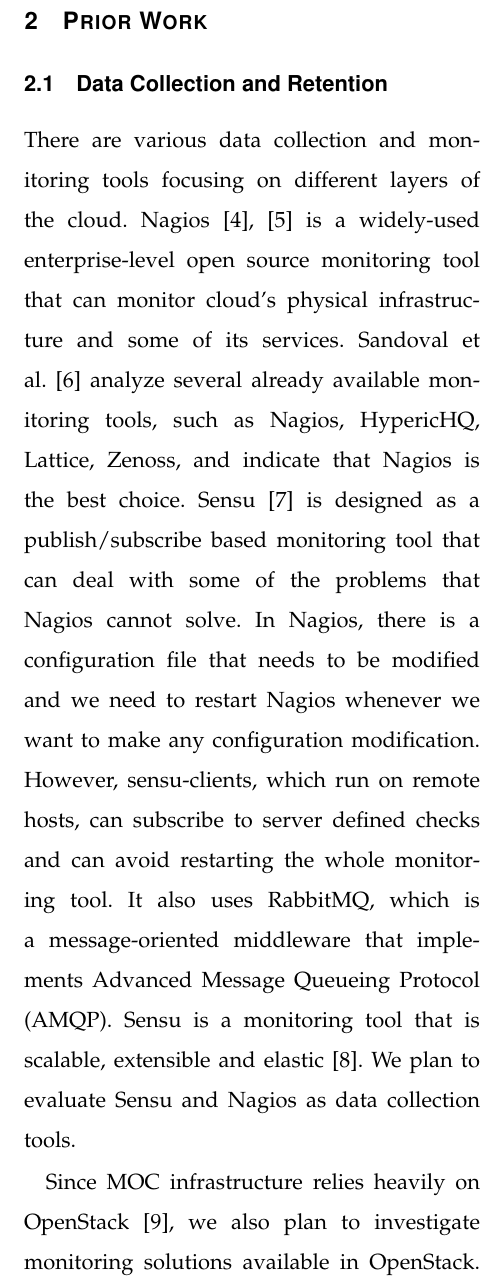
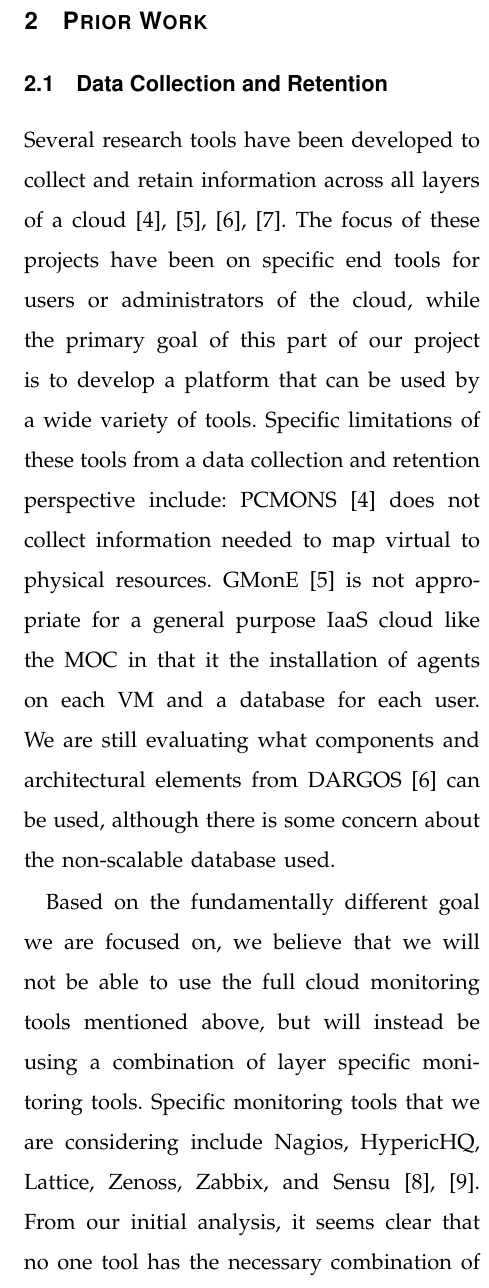
Before and after one commit to qqli/Monitoring-the-Open-Cloud, a LaTeX paper (QingQing-Proposal/paper.tex, which reads LatexShared/Section2-Subsection1-DataCollectionRetention.tex): part of one column of page 4 of 8, cut so that both start at the same text. Compiled offline with LaTeX, dvips and Ghostscript.

Commit message:
- pass on background work

```diff
--- a/LatexShared/Section2-Subsection1-DataCollectionRetention.tex
+++ b/LatexShared/Section2-Subsection1-DataCollectionRetention.tex
@@ -1,6 +1,13 @@
 \subsection{Data Collection and Retention}
 
-There are various data collection and monitoring tools focusing on different layers of the cloud. Nagios~\cite{nagios,nagiosdoc} is a widely-used enterprise-level open source monitoring tool that can monitor cloud's physical infrastructure and some of its services. Sandoval et al.~\cite{sandoval2012evaluation} analyze several already available monitoring tools, such as Nagios, HypericHQ, Lattice, Zenoss, and indicate that Nagios is the best choice. Sensu~\cite{sensu} is designed as a publish/subscribe based monitoring tool that can deal with some of the problems that Nagios cannot solve. In Nagios, there is a configuration file that needs to be modified and we need to restart Nagios whenever we want to make any configuration modification. However, sensu-clients, which run on remote hosts, can subscribe to server defined checks and can avoid restarting the whole monitoring tool. It also uses RabbitMQ, which is a message-oriented middleware that implements Advanced Message Queueing Protocol (AMQP). Sensu is a monitoring tool that is scalable, extensible and elastic~\cite{Aceto2013}.
-We plan to evaluate Sensu and Nagios as data collection tools.
+% There are various data collection and monitoring tools focusing on different layers of the cloud. Nagios~\cite{nagios,nagiosdoc} is a widely-used enterprise-level open source monitoring tool that can monitor cloud's physical infrastructure and some of its services. Sandoval et al.~\cite{sandoval2012evaluation} analyze several already available monitoring tools, such as Nagios, HypericHQ, Lattice, Zenoss, and indicate that Nagios is the best choice. Sensu~\cite{sensu} is designed as a publish/subscribe based monitoring tool that can deal with some of the problems that Nagios cannot solve. In Nagios, there is a configuration file that needs to be modified and we need to restart Nagios whenever we want to make any configuration modification. However, sensu-clients, which run on remote hosts, can subscribe to server defined checks and can avoid restarting the whole monitoring tool. It also uses RabbitMQ, which is a message-oriented middleware that implements Advanced Message Queueing Protocol (AMQP). Sensu is a monitoring tool that is scalable, extensible and elastic~\cite{Aceto2013}.
+% We plan to evaluate Sensu and Nagios as data collection tools.
 
-Since MOC infrastructure relies heavily on OpenStack~\cite{sefraoui2012openstack}, we also plan to investigate monitoring solutions available in OpenStack. Ceilometer~\cite{ceilometer} is OpenStack’s metering solution. It can consume notifications from OpenStack message queue and can poll OpenStack services to get their data. Ceilometer stores its data in MongoDB by default. StackTach~\cite{stacktach} is not directly an OpenStack service, but still an alternative to Ceilometer for metering and billing. It can also consume notifications from OpenStack message queue and store the data to a database. We will also evaluate these two cloud middleware layer monitoring tools in our future studies.
+% Since MOC infrastructure relies heavily on OpenStack~\cite{sefraoui2012openstack}, we also plan to investigate monitoring solutions available in OpenStack. Ceilometer~\cite{ceilometer} is OpenStack’s metering solution. It can consume notifications from OpenStack message queue and can poll OpenStack services to get their data. Ceilometer stores its data in MongoDB by default. StackTach~\cite{stacktach} is not directly an OpenStack service, but still an alternative to Ceilometer for metering and billing. It can also consume notifications from OpenStack message queue and store the data to a database. We will also evaluate these two cloud middleware layer monitoring tools in our future studies.
+
+Several research tools have been developed to collect and retain information across all layers of  a cloud~\cite{chaves2011toward,montes2013gmone,povedano2013dargos,alcaraz2015monpaas}.
+The focus of these projects have been on specific end tools for users or administrators of the cloud, while the primary goal of this part of our project is to develop a platform that can be used by a wide variety of tools.   Specific limitations of these tools from a data collection and retention perspective include:  PCMONS~\cite{chaves2011toward}  does not collect information needed to map virtual to physical resources. GMonE~\cite{montes2013gmone} is not appropriate for a general purpose IaaS cloud like the MOC in that it  the installation of agents on each VM and a database for each user.  We are still evaluating what components and architectural elements from DARGOS~\cite{povedano2013dargos} can be used, although there is some concern about the non-scalable database used.
+
+Based on the fundamentally different goal we are focused on, we believe that we will not be able to use the full cloud monitoring tools mentioned above, but will instead be using a combination of layer specific monitoring tools.  Specific monitoring tools that we are considering include Nagios, HypericHQ, Lattice, Zenoss, Zabbix, and Sensu~\cite{sandoval2012evaluation,Aceto2013}.  From our initial analysis, it seems clear that no one tool has the necessary combination of properties necessary for the project, and we expect to be using a combination of different tools.
+
+For the virtual/cloud layer, we will evaluate two tools, Ceilometer~\cite{ceilometer} and  StackTach~\cite{stacktach}. While Ceilometer is the default metering tool today with OpenStack there are major concerns about its performance.
```
